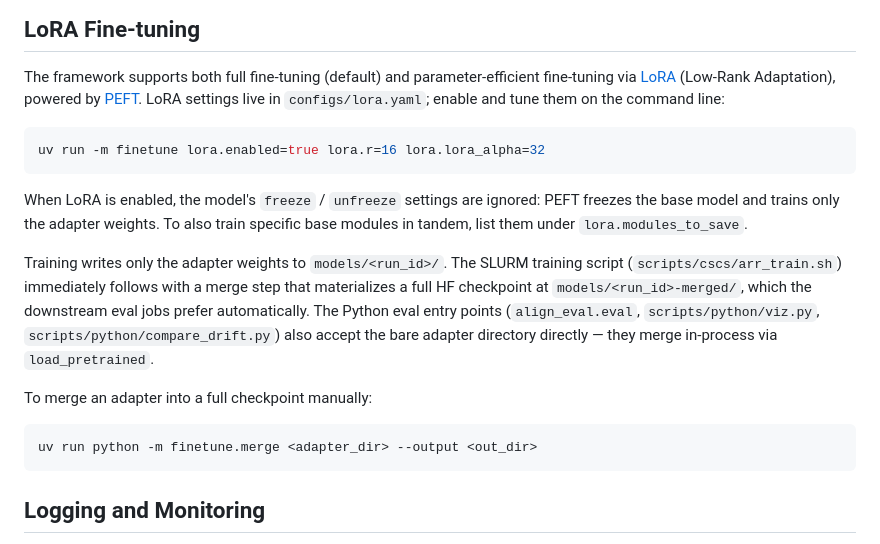
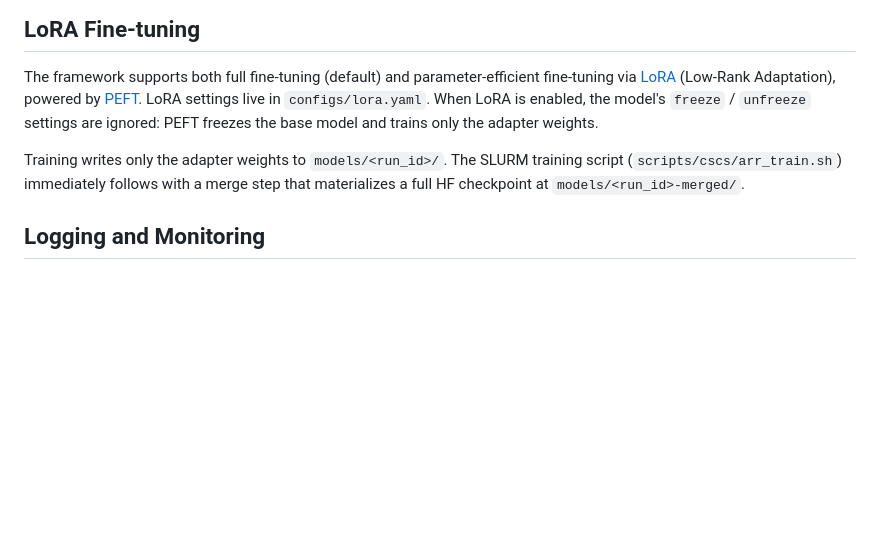
Before and after one commit to eilerstim/saliency-alignment, a Markdown page: README.md, the part around the change. Rendered like a GitHub page; blank space fills up the shorter version.

Commit message:
Update README to simplify LoRA section
Removed LoRA command examples and clarified model training behavior.

````diff
--- a/README.md
+++ b/README.md
@@ -49,30 +49,14 @@ uv run -m finetune model=llava-v1.6-mistral-7b-hf data.dataloader_kwargs.batch_s
 The framework supports both full fine-tuning (default) and parameter-efficient
 fine-tuning via [LoRA](https://arxiv.org/abs/2106.09685) (Low-Rank Adaptation),
 powered by [PEFT](https://github.com/huggingface/peft). LoRA settings live in
-`configs/lora.yaml`; enable and tune them on the command line:
-
-```bash
-uv run -m finetune lora.enabled=true lora.r=16 lora.lora_alpha=32
-```
-
-When LoRA is enabled, the model's `freeze` / `unfreeze` settings are ignored:
-PEFT freezes the base model and trains only the adapter weights. To also train
-specific base modules in tandem, list them under `lora.modules_to_save`.
+`configs/lora.yaml`. When LoRA is enabled, the model's `freeze` / `unfreeze`
+settings are ignored: PEFT freezes the base model and trains only the adapter
+weights.
 
 Training writes only the adapter weights to `models/<run_id>/`. The
 SLURM training script (`scripts/cscs/arr_train.sh`) immediately follows
 with a merge step that materializes a full HF checkpoint at
-`models/<run_id>-merged/`, which the downstream eval jobs prefer
-automatically. The Python eval entry points (`align_eval.eval`,
-`scripts/python/viz.py`, `scripts/python/compare_drift.py`) also accept
-the bare adapter directory directly — they merge in-process via
-`load_pretrained`.
-
-To merge an adapter into a full checkpoint manually:
-
-```bash
-uv run python -m finetune.merge <adapter_dir> --output <out_dir>
-```
+`models/<run_id>-merged/`.
 
 ## Logging and Monitoring
 
````
